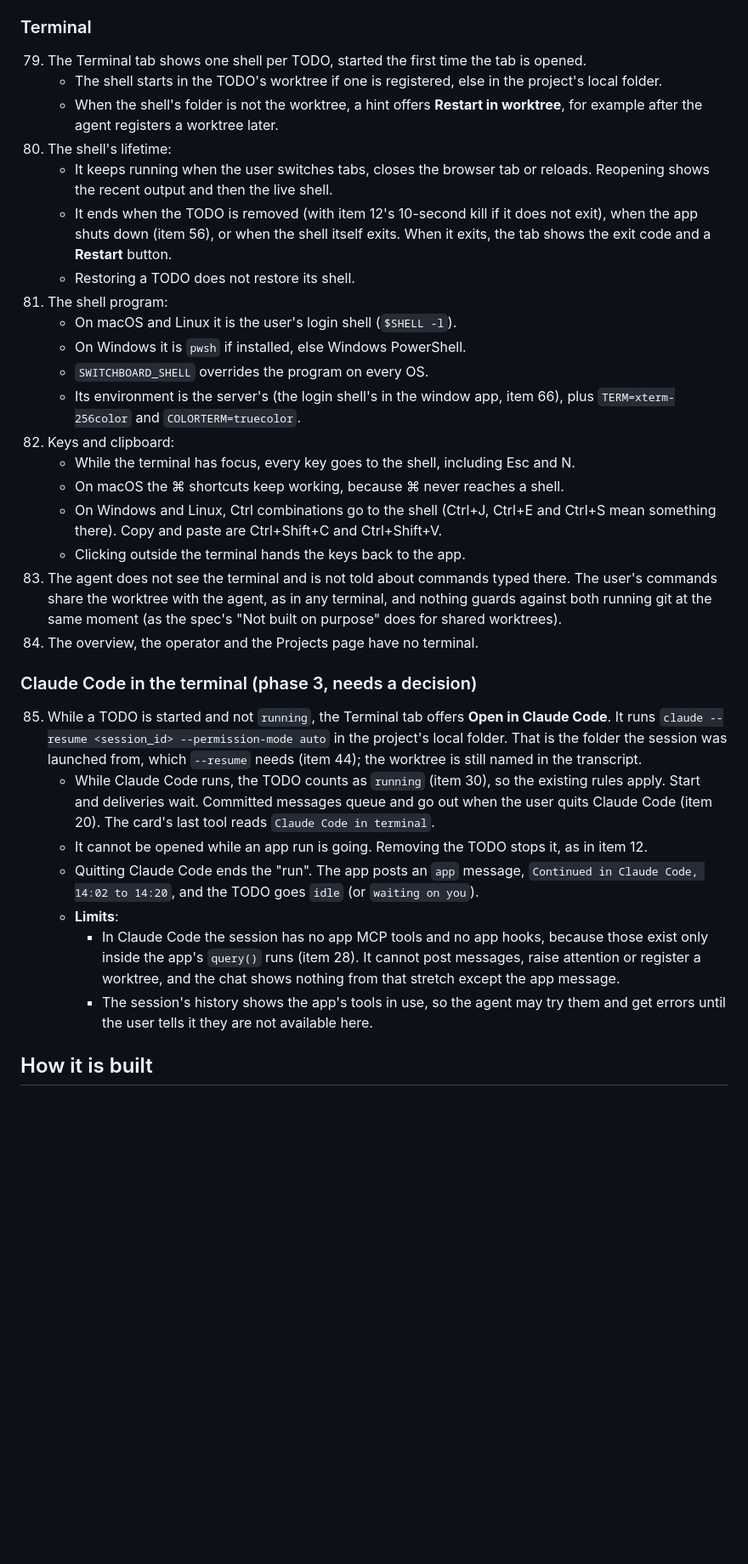
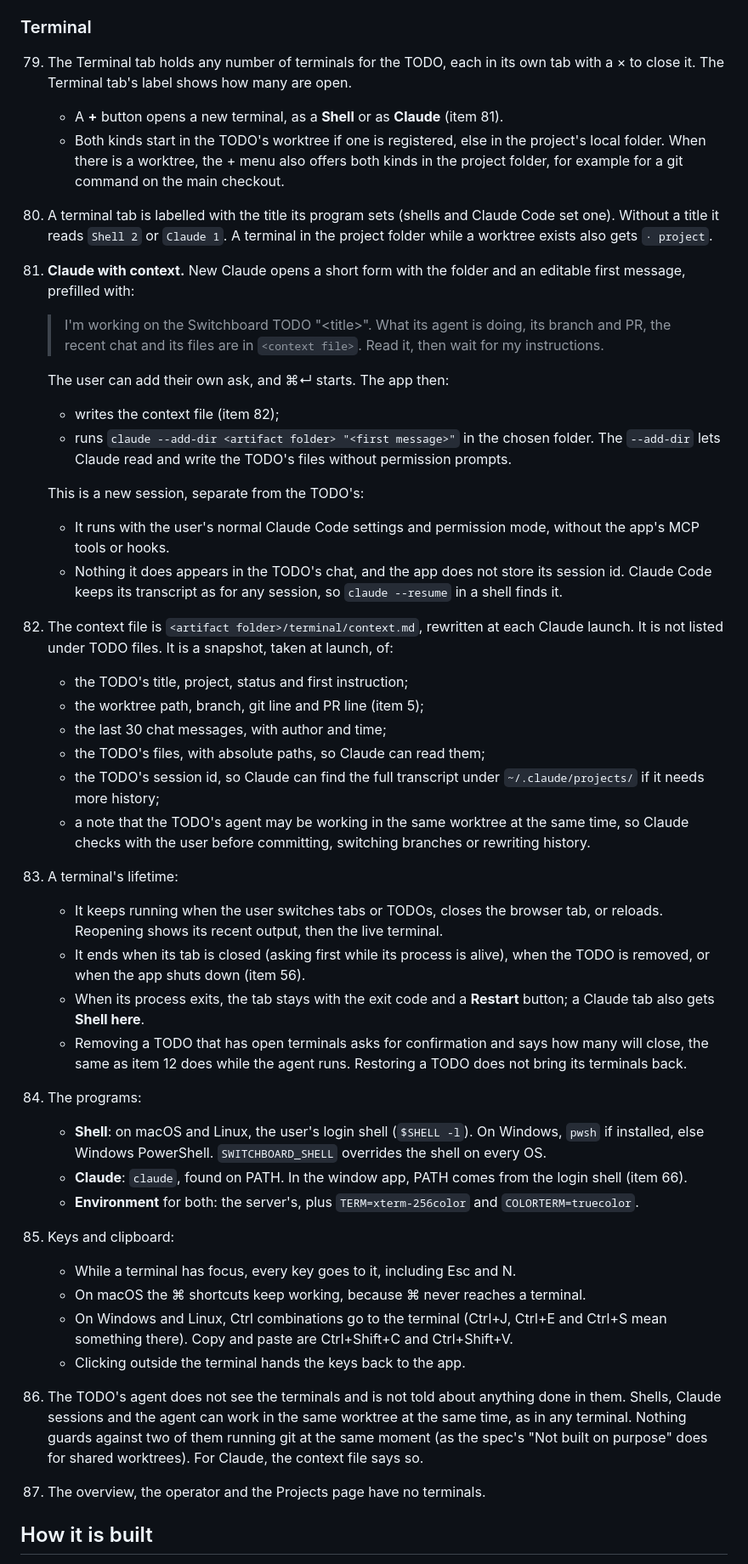
Before and after one commit to himmelreich-it/switchboard, a Markdown page: designs/design-files-terminal.md, the part around one of its changes. Shown at 85% size. Rendered like a GitHub page; blank space fills up the shorter version.

```diff
--- a/designs/design-files-terminal.md
+++ b/designs/design-files-terminal.md
@@ -61,35 +61,44 @@ Yes. The Events tab is an audit trail (runs, hooks, attention changes with their
 
 ### Terminal
 
-79. The Terminal tab shows one shell per TODO, started the first time the tab is opened.
-    - The shell starts in the TODO's worktree if one is registered, else in the project's local folder.
-    - When the shell's folder is not the worktree, a hint offers **Restart in worktree**, for example after the agent registers a worktree later.
-80. The shell's lifetime:
-    - It keeps running when the user switches tabs, closes the browser tab or reloads. Reopening shows the recent output and then the live shell.
-    - It ends when the TODO is removed (with item 12's 10-second kill if it does not exit), when the app shuts down (item 56), or when the shell itself exits. When it exits, the tab shows the exit code and a **Restart** button.
-    - Restoring a TODO does not restore its shell.
-81. The shell program:
-    - On macOS and Linux it is the user's login shell (`$SHELL -l`).
-    - On Windows it is `pwsh` if installed, else Windows PowerShell.
-    - `SWITCHBOARD_SHELL` overrides the program on every OS.
-    - Its environment is the server's (the login shell's in the window app, item 66), plus `TERM=xterm-256color` and `COLORTERM=truecolor`.
-82. Keys and clipboard:
-    - While the terminal has focus, every key goes to the shell, including Esc and N.
-    - On macOS the ⌘ shortcuts keep working, because ⌘ never reaches a shell.
-    - On Windows and Linux, Ctrl combinations go to the shell (Ctrl+J, Ctrl+E and Ctrl+S mean something there). Copy and paste are Ctrl+Shift+C and Ctrl+Shift+V.
+79. The Terminal tab holds any number of terminals for the TODO, each in its own tab with a × to close it. The Terminal tab's label shows how many are open.
+    - A **+** button opens a new terminal, as a **Shell** or as **Claude** (item 81).
+    - Both kinds start in the TODO's worktree if one is registered, else in the project's local folder. When there is a worktree, the + menu also offers both kinds in the project folder, for example for a git command on the main checkout.
+80. A terminal tab is labelled with the title its program sets (shells and Claude Code set one). Without a title it reads `Shell 2` or `Claude 1`. A terminal in the project folder while a worktree exists also gets `· project`.
+81. **Claude with context.** New Claude opens a short form with the folder and an editable first message, prefilled with:
+
+    > I'm working on the Switchboard TODO "&lt;title&gt;". What its agent is doing, its branch and PR, the recent chat and its files are in `<context file>`. Read it, then wait for my instructions.
+
+    The user can add their own ask, and ⌘↵ starts. The app then:
+    - writes the context file (item 82);
+    - runs `claude --add-dir <artifact folder> "<first message>"` in the chosen folder. The `--add-dir` lets Claude read and write the TODO's files without permission prompts.
+
+    This is a new session, separate from the TODO's:
+    - It runs with the user's normal Claude Code settings and permission mode, without the app's MCP tools or hooks.
+    - Nothing it does appears in the TODO's chat, and the app does not store its session id. Claude Code keeps its transcript as for any session, so `claude --resume` in a shell finds it.
+82. The context file is `<artifact folder>/terminal/context.md`, rewritten at each Claude launch. It is not listed under TODO files. It is a snapshot, taken at launch, of:
+    - the TODO's title, project, status and first instruction;
+    - the worktree path, branch, git line and PR line (item 5);
+    - the last 30 chat messages, with author and time;
+    - the TODO's files, with absolute paths, so Claude can read them;
+    - the TODO's session id, so Claude can find the full transcript under `~/.claude/projects/` if it needs more history;
+    - a note that the TODO's agent may be working in the same worktree at the same time, so Claude checks with the user before committing, switching branches or rewriting history.
+83. A terminal's lifetime:
+    - It keeps running when the user switches tabs or TODOs, closes the browser tab, or reloads. Reopening shows its recent output, then the live terminal.
+    - It ends when its tab is closed (asking first while its process is alive), when the TODO is removed, or when the app shuts down (item 56).
+    - When its process exits, the tab stays with the exit code and a **Restart** button; a Claude tab also gets **Shell here**.
+    - Removing a TODO that has open terminals asks for confirmation and says how many will close, the same as item 12 does while the agent runs. Restoring a TODO does not bring its terminals back.
+84. The programs:
+    - **Shell**: on macOS and Linux, the user's login shell (`$SHELL -l`). On Windows, `pwsh` if installed, else Windows PowerShell. `SWITCHBOARD_SHELL` overrides the shell on every OS.
+    - **Claude**: `claude`, found on PATH. In the window app, PATH comes from the login shell (item 66).
+    - **Environment** for both: the server's, plus `TERM=xterm-256color` and `COLORTERM=truecolor`.
+85. Keys and clipboard:
+    - While a terminal has focus, every key goes to it, including Esc and N.
+    - On macOS the ⌘ shortcuts keep working, because ⌘ never reaches a terminal.
+    - On Windows and Linux, Ctrl combinations go to the terminal (Ctrl+J, Ctrl+E and Ctrl+S mean something there). Copy and paste are Ctrl+Shift+C and Ctrl+Shift+V.
     - Clicking outside the terminal hands the keys back to the app.
-83. The agent does not see the terminal and is not told about commands typed there. The user's commands share the worktree with the agent, as in any terminal, and nothing guards against both running git at the same moment (as the spec's "Not built on purpose" does for shared worktrees).
-84. The overview, the operator and the Projects page have no terminal.
-
-### Claude Code in the terminal (phase 3, needs a decision)
-
-85. While a TODO is started and not `running`, the Terminal tab offers **Open in Claude Code**. It runs `claude --resume <session_id> --permission-mode auto` in the project's local folder. That is the folder the session was launched from, which `--resume` needs (item 44); the worktree is still named in the transcript.
-    - While Claude Code runs, the TODO counts as `running` (item 30), so the existing rules apply. Start and deliveries wait. Committed messages queue and go out when the user quits Claude Code (item 20). The card's last tool reads `Claude Code in terminal`.
-    - It cannot be opened while an app run is going. Removing the TODO stops it, as in item 12.
-    - Quitting Claude Code ends the "run". The app posts an `app` message, `Continued in Claude Code, 14:02 to 14:20`, and the TODO goes `idle` (or `waiting on you`).
-    - **Limits**:
-      - In Claude Code the session has no app MCP tools and no app hooks, because those exist only inside the app's `query()` runs (item 28). It cannot post messages, raise attention or register a worktree, and the chat shows nothing from that stretch except the app message.
-      - The session's history shows the app's tools in use, so the agent may try them and get errors until the user tells it they are not available here.
+86. The TODO's agent does not see the terminals and is not told about anything done in them. Shells, Claude sessions and the agent can work in the same worktree at the same time, as in any terminal. Nothing guards against two of them running git at the same moment (as the spec's "Not built on purpose" does for shared worktrees). For Claude, the context file says so.
+87. The overview, the operator and the Projects page have no terminals.
 
 ## How it is built
 
```
Also changed, not shown: other parts of designs/design-files-terminal.md (+28 -21 lines).
